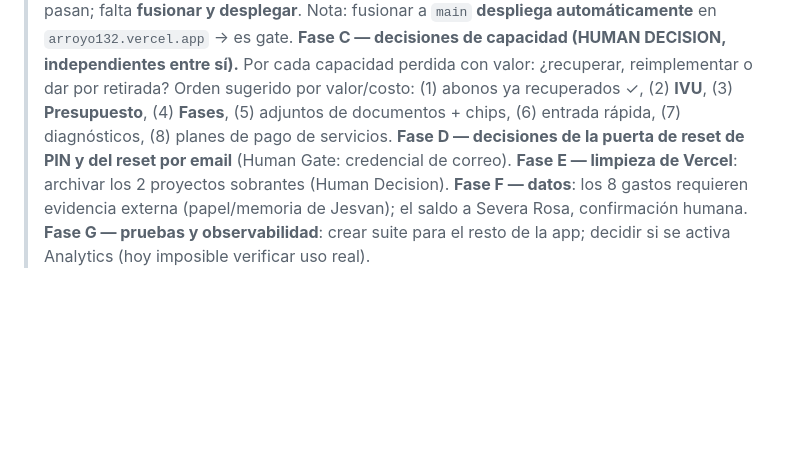
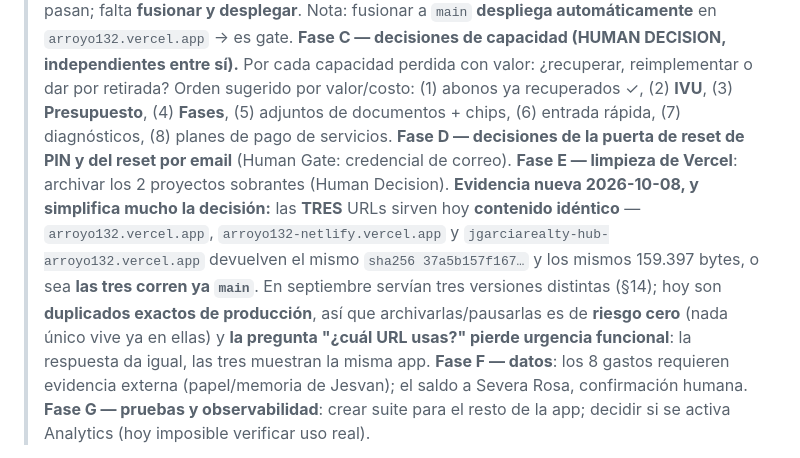
Before and after one commit to jgarciarealty-hub/arroyo132, a Markdown page: docs/AUDITORIA_INTEGRAL_2026-10-08.md, the part around the change. GitHub-like rendering; blank space fills up the shorter version.

Commit message:
docs: evidencia para Fase E -- las 3 URLs de Vercel sirven hoy contenido identico a main
Verificado 2026-10-08: arroyo132.vercel.app, arroyo132-netlify.vercel.app y
jgarciarealty-hub-arroyo132.vercel.app devuelven el mismo sha256 (37a5b157f167)
y los mismos 159,397 bytes -- las tres corren ya main. En septiembre servian tres
versiones distintas; hoy son duplicados exactos de produccion, asi que
archivarlas es de riesgo cero y la pregunta de cual URL se usa pierde urgencia.

Co-Authored-By: Claude Code <noreply@anthropic.com>

```diff
--- a/docs/AUDITORIA_INTEGRAL_2026-10-08.md
+++ b/docs/AUDITORIA_INTEGRAL_2026-10-08.md
@@ -93,7 +93,7 @@ Tamaño real de `index.html` en la historia:
 **Fase B — cerrar el port (gate de Jesvan).** Los 16/16 tests pasan; falta **fusionar y desplegar**. Nota: fusionar a `main` **despliega automáticamente** en `arroyo132.vercel.app` → es gate.
 **Fase C — decisiones de capacidad (HUMAN DECISION, independientes entre sí).** Por cada capacidad perdida con valor: ¿recuperar, reimplementar o dar por retirada? Orden sugerido por valor/costo: (1) abonos ya recuperados ✓, (2) **IVU**, (3) **Presupuesto**, (4) **Fases**, (5) adjuntos de documentos + chips, (6) entrada rápida, (7) diagnósticos, (8) planes de pago de servicios.
 **Fase D — decisiones de la puerta de reset de PIN y del reset por email** (Human Gate: credencial de correo).
-**Fase E — limpieza de Vercel**: archivar los 2 proyectos sobrantes (Human Decision).
+**Fase E — limpieza de Vercel**: archivar los 2 proyectos sobrantes (Human Decision). **Evidencia nueva 2026-10-08, y simplifica mucho la decisión:** las **TRES** URLs sirven hoy **contenido idéntico** — `arroyo132.vercel.app`, `arroyo132-netlify.vercel.app` y `jgarciarealty-hub-arroyo132.vercel.app` devuelven el mismo `sha256 37a5b157f167…` y los mismos 159.397 bytes, o sea **las tres corren ya `main`**. En septiembre servían tres versiones distintas (§14); hoy son **duplicados exactos de producción**, así que archivarlas/pausarlas es de **riesgo cero** (nada único vive ya en ellas) y **la pregunta "¿cuál URL usas?" pierde urgencia funcional**: la respuesta da igual, las tres muestran la misma app.
 **Fase F — datos**: los 8 gastos requieren evidencia externa (papel/memoria de Jesvan); el saldo a Severa Rosa, confirmación humana.
 **Fase G — pruebas y observabilidad**: crear suite para el resto de la app; decidir si se activa Analytics (hoy imposible verificar uso real).
 
```
